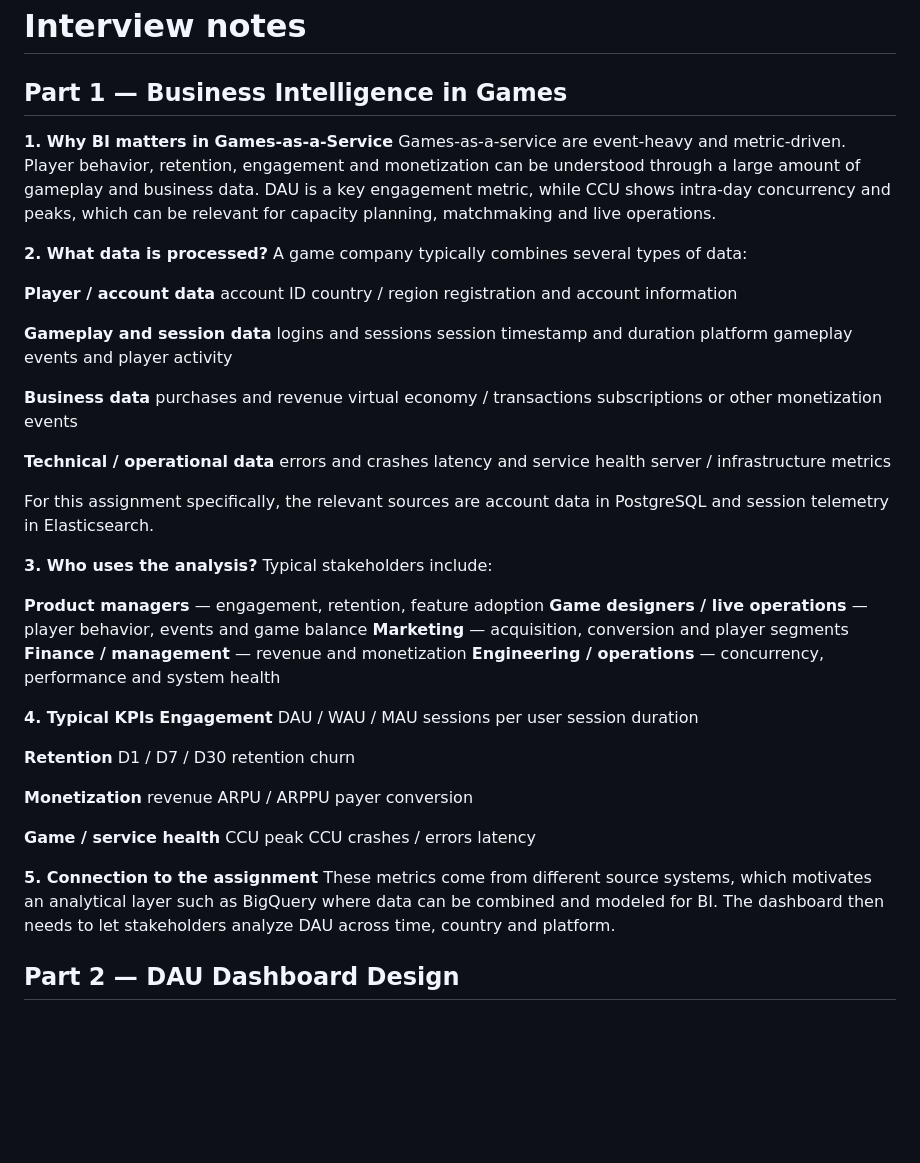
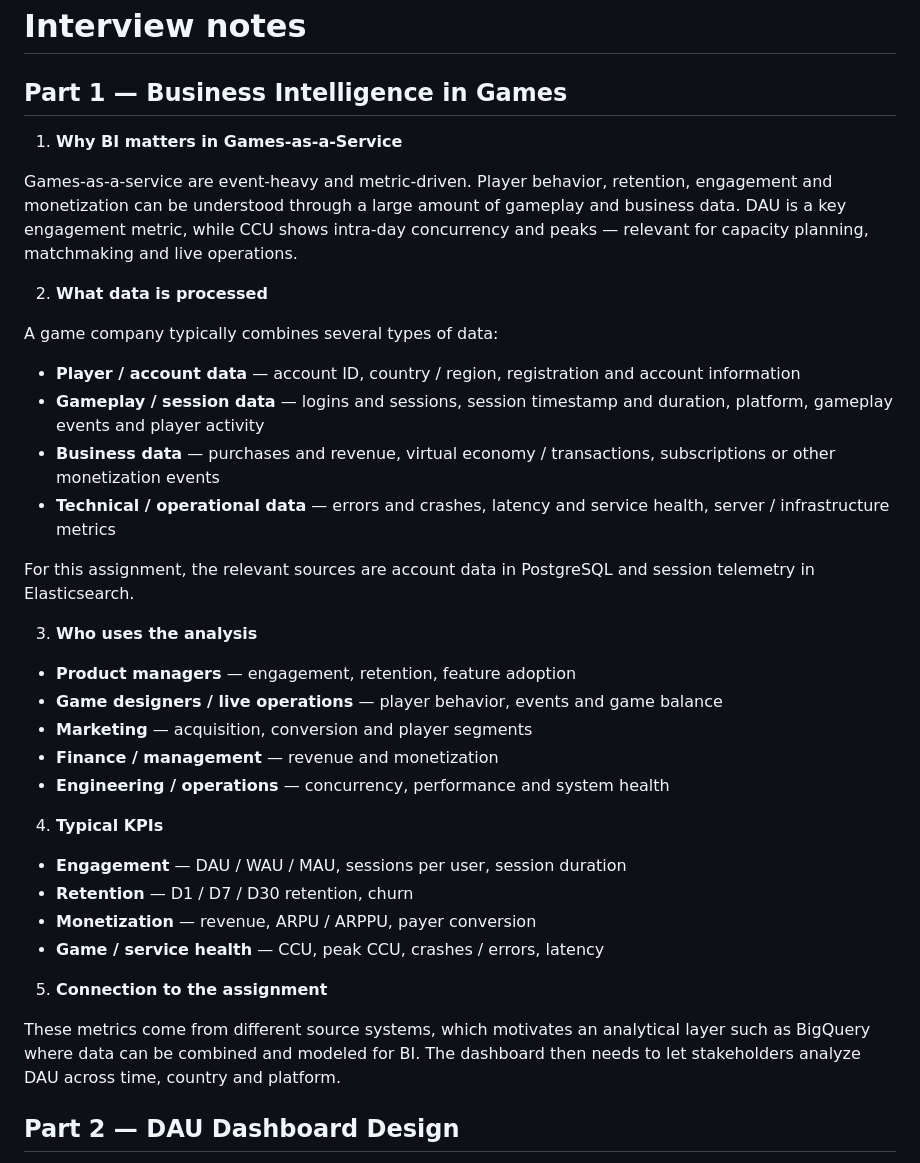
Before and after one commit to yiningcong/sandbox-project, a Markdown page: docs/interview-notes.md, the part around one of its changes. Drawn GitHub-style; blank space fills up the shorter version.

Commit message:
fix: update interview notes

```diff
--- a/docs/interview-notes.md
+++ b/docs/interview-notes.md
@@ -1,67 +1,51 @@
 # Interview notes
 
 ## Part 1 — Business Intelligence in Games
-**1. Why BI matters in Games-as-a-Service**
-Games-as-a-service are event-heavy and metric-driven. Player behavior, retention, engagement and monetization can be understood through a large amount of gameplay and business data. DAU is a key engagement metric, while CCU shows intra-day concurrency and peaks, which can be relevant for capacity planning, matchmaking and live operations.
 
-**2. What data is processed?**
-A game company typically combines several types of data:
+1. **Why BI matters in Games-as-a-Service**
 
-**Player / account data**
-account ID
-country / region
-registration and account information
+  Games-as-a-service are event-heavy and metric-driven. Player behavior, retention,
+  engagement and monetization can be understood through a large amount of gameplay
+  and business data. DAU is a key engagement metric, while CCU shows intra-day
+  concurrency and peaks — relevant for capacity planning, matchmaking and live
+  operations.
 
-**Gameplay and session data**
-logins and sessions
-session timestamp and duration
-platform
-gameplay events and player activity
+2. **What data is processed**
 
-**Business data**
-purchases and revenue
-virtual economy / transactions
-subscriptions or other monetization events
+  A game company typically combines several types of data:
 
-**Technical / operational data**
-errors and crashes
-latency and service health
-server / infrastructure metrics
+  - **Player / account data** — account ID, country / region, registration and account
+    information
+  - **Gameplay / session data** — logins and sessions, session timestamp and duration,
+    platform, gameplay events and player activity
+  - **Business data** — purchases and revenue, virtual economy / transactions,
+    subscriptions or other monetization events
+  - **Technical / operational data** — errors and crashes, latency and service health,
+    server / infrastructure metrics
 
-For this assignment specifically, the relevant sources are account data in PostgreSQL and session telemetry in Elasticsearch.
+  For this assignment, the relevant sources are account data in PostgreSQL and session
+  telemetry in Elasticsearch.
 
-**3. Who uses the analysis?**
-Typical stakeholders include:
+3. **Who uses the analysis**
 
-**Product managers** — engagement, retention, feature adoption
-**Game designers / live operations** — player behavior, events and game balance
-**Marketing** — acquisition, conversion and player segments
-**Finance / management** — revenue and monetization
-**Engineering / operations** — concurrency, performance and system health
+  - **Product managers** — engagement, retention, feature adoption
+  - **Game designers / live operations** — player behavior, events and game balance
+  - **Marketing** — acquisition, conversion and player segments
+  - **Finance / management** — revenue and monetization
+  - **Engineering / operations** — concurrency, performance and system health
 
-**4. Typical KPIs**
-**Engagement**
-DAU / WAU / MAU
-sessions per user
-session duration
+4. **Typical KPIs**
 
-**Retention**
-D1 / D7 / D30 retention
-churn
+  - **Engagement** — DAU / WAU / MAU, sessions per user, session duration
+  - **Retention** — D1 / D7 / D30 retention, churn
+  - **Monetization** — revenue, ARPU / ARPPU, payer conversion
+  - **Game / service health** — CCU, peak CCU, crashes / errors, latency
 
-**Monetization**
-revenue
-ARPU / ARPPU
-payer conversion
+5. **Connection to the assignment**
 
-**Game / service health**
-CCU
-peak CCU
-crashes / errors
-latency
-
-**5. Connection to the assignment**
-These metrics come from different source systems, which motivates an analytical layer such as BigQuery where data can be combined and modeled for BI. The dashboard then needs to let stakeholders analyze DAU across time, country and platform.
+  These metrics come from different source systems, which motivates an analytical layer
+  such as BigQuery where data can be combined and modeled for BI. The dashboard then
+  needs to let stakeholders analyze DAU across time, country and platform.
 
 ## Part 2 — DAU Dashboard Design
 
```
Also changed, not shown: other parts of docs/interview-notes.md (+0 -22 lines), README.md (+0 -1 lines).
